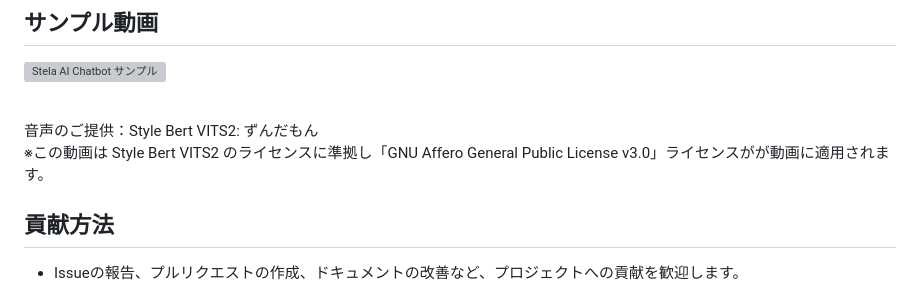
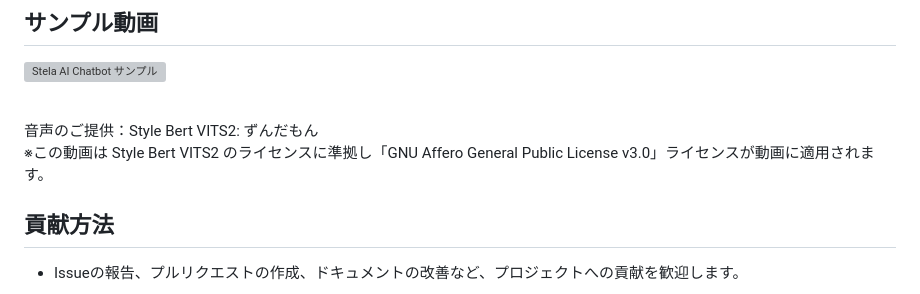
Before and after one commit to smorce/JUICE, a Markdown page: README.md, the part around the change. GitHub-like rendering; grey boxes are pictures that could not be loaded.

Commit message:
ライセンス追記

```diff
--- a/README.md
+++ b/README.md
@@ -151,7 +151,7 @@ npm run dev
 
 <br>
 音声のご提供：Style Bert VITS2: ずんだもん<br>
-※この動画は Style Bert VITS2 のライセンスに準拠し「GNU Affero General Public License v3.0」ライセンスがが動画に適用されます。
+※この動画は Style Bert VITS2 のライセンスに準拠し「GNU Affero General Public License v3.0」ライセンスが動画に適用されます。
 
 ## 貢献方法
 
```
